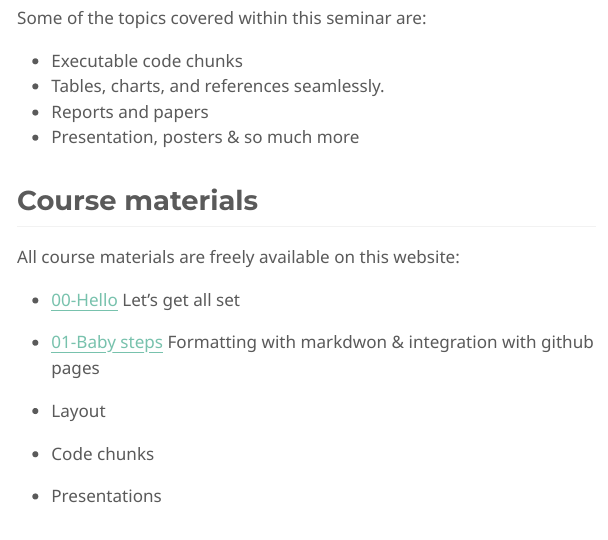
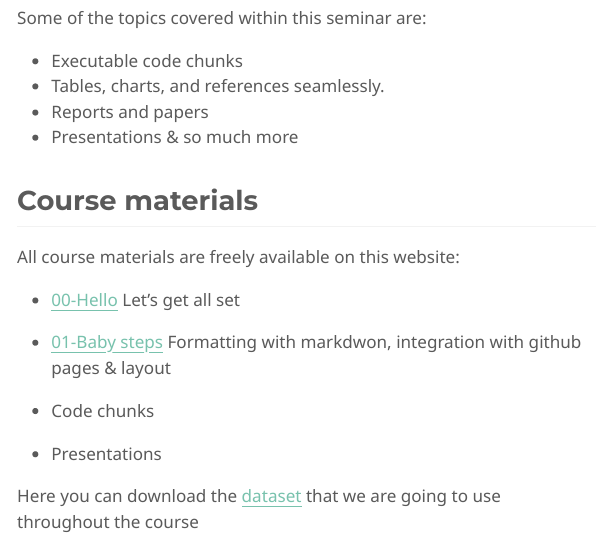
Before and after one commit to arca-dpss/quarto-school, a Quarto document (index.qmd): the page in a window 1100 px wide, from 600 px down. The pictures show the output file index.html that the author committed with the source, opened offline; menus at the side of the page are left out.

Commit message:
update index

```diff
--- a/index.qmd
+++ b/index.qmd
@@ -24,7 +24,7 @@ Some of the topics covered within this seminar are:
 - Executable code chunks
 - Tables, charts, and references seamlessly.
 - Reports and papers
-- Presentation, posters & so much more
+- Presentations & so much more
 
 
 ## Course materials
@@ -33,10 +33,10 @@ All course materials are freely available on this website:
 
 - [00-Hello](slides/00-Hello/00-Hello.html) Let's get all set
 
-- [01-Baby steps](slides/01-Baby-steps/01-Baby-steps.html) Formatting with markdwon & integration with github pages
-
-- Layout
+- [01-Baby steps](slides/01-Baby-steps/01-Baby-steps.html) Formatting with markdwon, integration with github pages & layout
 
 - Code chunks
 
 - Presentations
+
+Here you can download the [dataset](data/dataset.csv) that we are going to use throughout the course
```
Also changed, not shown: index.html.
